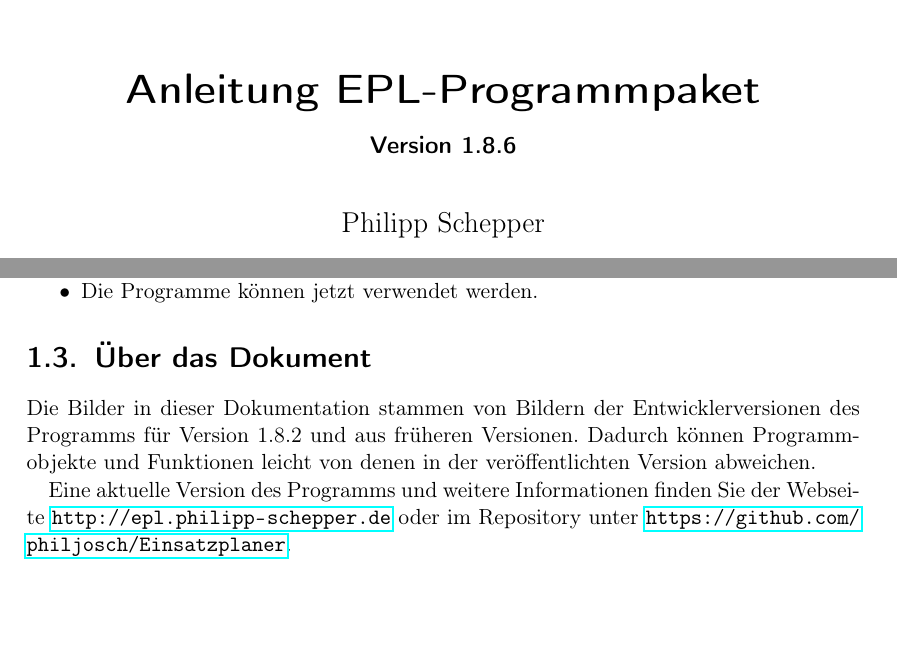
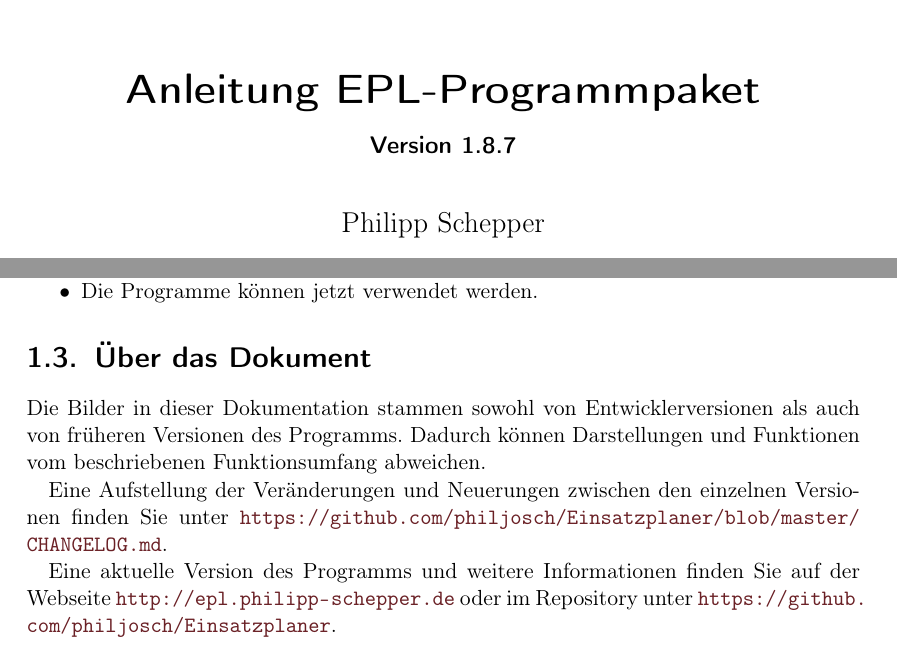
Before and after one commit to philjosch/Einsatzplaner, a LaTeX book (Dokumentation/src/anleitung.tex, which reads Dokumentation/src/epl/allgemein.tex): two parts of pages 1 and 9 of 52 before the commit and two parts of pages 1 and 8 of 43 after it, joined at a grey line, cut so that both start at the same text, the shorter picture padded with empty space. Compiled offline with pdfLaTeX.

Commit message:
Anleitung angepasst
In der Anleitung wurde die Versionshistorie entfernt und stattdessen auf den offiziellen Changelog verwiesen. Zudem wurden Links eingefärbt und der Rahmen entfernt.

```diff
--- a/Dokumentation/src/anleitung.tex
+++ b/Dokumentation/src/anleitung.tex
@@ -5,7 +5,7 @@
 \usepackage[T1]{fontenc}
 \usepackage{xspace}
 
-\usepackage{hyperref}
+\usepackage[colorlinks=true,allcolors={[rgb].416 .125 .145}]{hyperref}
 \usepackage{cleveref}
 
 \usepackage{scrhack}
@@ -43,7 +43,7 @@
 
 \subject{\centering\includegraphics[width=0.25\textwidth]{EPL/EPL.png}}
 \title{Anleitung EPL-Programmpaket}
-\subtitle{Version 1.8.6}
+\subtitle{Version 1.8.7}
 \author{Philipp Schepper}
 \date{Stand: \today}
 %\publishers{\Huge{\textsf{Arbeitsdatei}}}
--- a/Dokumentation/src/epl/allgemein.tex
+++ b/Dokumentation/src/epl/allgemein.tex
@@ -93,10 +94,14 @@ Alternativ können Sie die beiden Programm im Ordner \datei{EPL} auch einzeln in
 
 
 \section{Über das Dokument}\label{epl:allg:sonstiges}
-Die Bilder in dieser Dokumentation stammen von Bildern der Entwicklerversionen des Programms für Version
-1.8.2
-und aus früheren Versionen.
-Dadurch können Programmobjekte und Funktionen leicht von denen in der veröffentlichten Version abweichen.
+Die Bilder in dieser Dokumentation stammen sowohl von Entwicklerversionen als auch von früheren Versionen des Programms.
+Dadurch können Darstellungen und Funktionen
+vom beschriebenen Funktionsumfang abweichen.
 
-Eine aktuelle Version des Programms und weitere Informationen finden Sie der Webseite \url{http://epl.philipp-schepper.de}
+Eine Aufstellung der Veränderungen und Neuerungen
+zwischen den einzelnen Versionen finden Sie unter
+ \url{https://github.com/philjosch/Einsatzplaner/blob/master/CHANGELOG.md}.
+
+Eine aktuelle Version des Programms und weitere Informationen
+finden Sie auf der Webseite \url{http://epl.philipp-schepper.de}
 oder im Repository unter \url{https://github.com/philjosch/Einsatzplaner}.
```
Also changed, not shown: Dokumentation/src/anleitung.tex (3 more changed lines), Dokumentation/src/epl/allgemein.tex (3 more changed lines).
